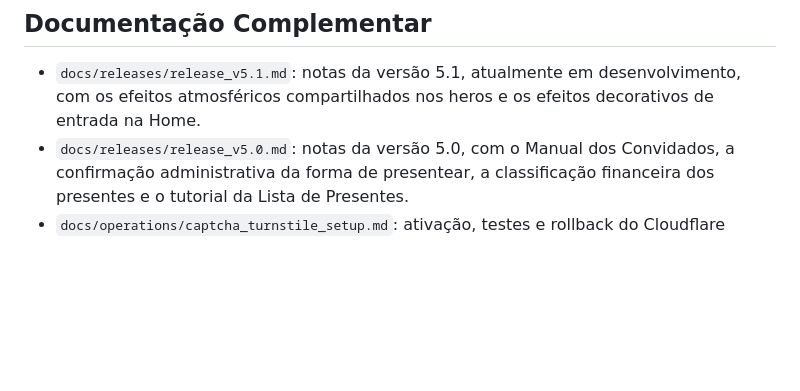
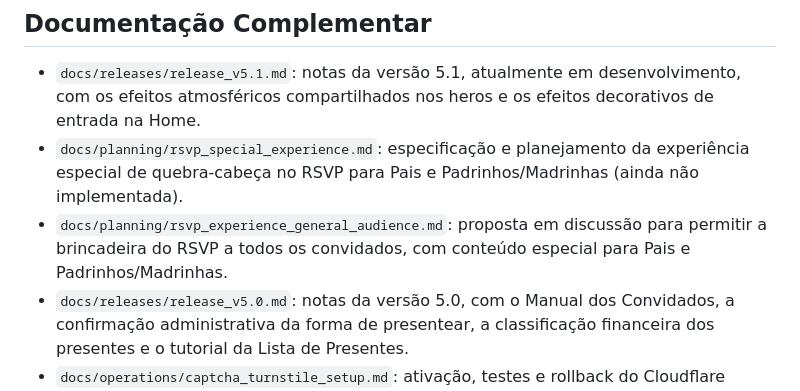
Before and after one commit to liviaemessias/site-casamento-livia-messias, a Markdown page: README.md, the part around the change. GitHub-like rendering; blank space fills up the shorter version.

Commit message:
feat: add planning documents for RSVP special experience and general audience engagement

```diff
--- a/README.md
+++ b/README.md
@@ -583,6 +583,12 @@ PixPayment.getQrCodeUrl(payload);
 - `docs/releases/release_v5.1.md`: notas da versão 5.1, atualmente em
   desenvolvimento, com os efeitos atmosféricos compartilhados nos heros e os
   efeitos decorativos de entrada na Home.
+- `docs/planning/rsvp_special_experience.md`: especificação e planejamento da
+  experiência especial de quebra-cabeça no RSVP para Pais e
+  Padrinhos/Madrinhas (ainda não implementada).
+- `docs/planning/rsvp_experience_general_audience.md`: proposta em discussão
+  para permitir a brincadeira do RSVP a todos os convidados, com conteúdo
+  especial para Pais e Padrinhos/Madrinhas.
 - `docs/releases/release_v5.0.md`: notas da versão 5.0, com o Manual dos
   Convidados, a confirmação administrativa da forma de presentear, a
   classificação financeira dos presentes e o tutorial da Lista de Presentes.
```
Also changed, not shown: docs/planning/rsvp_experience_general_audience.md (added, +185 -0 lines), docs/planning/rsvp_special_experience.md (added, +125 -0 lines).
